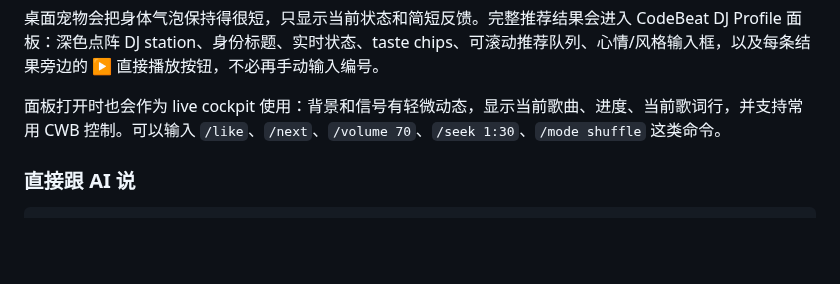
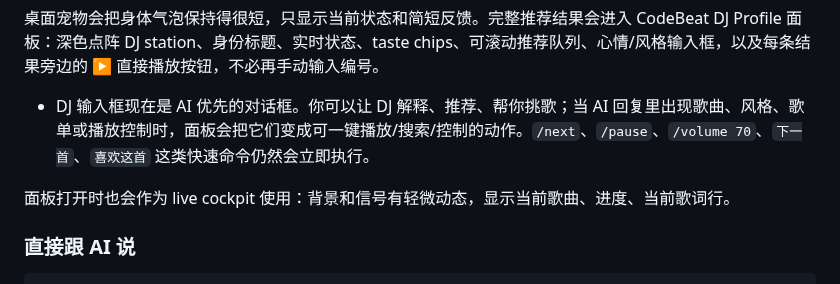
Before and after one commit to jaychempan/coding-with-beat, a Markdown page: README_CN.md, the part around the change. Drawn GitHub-style; blank space fills up the shorter version.

Commit message:
docs(pet): describe ai-first dj actions

```diff
--- a/README_CN.md
+++ b/README_CN.md
@@ -121,7 +121,9 @@ python -m coding_with_beat pet --builtin
 
 桌面宠物会把身体气泡保持得很短，只显示当前状态和简短反馈。完整推荐结果会进入 CodeBeat DJ Profile 面板：深色点阵 DJ station、身份标题、实时状态、taste chips、可滚动推荐队列、心情/风格输入框，以及每条结果旁边的 **▶** 直接播放按钮，不必再手动输入编号。
 
-面板打开时也会作为 live cockpit 使用：背景和信号有轻微动态，显示当前歌曲、进度、当前歌词行，并支持常用 CWB 控制。可以输入 `/like`、`/next`、`/volume 70`、`/seek 1:30`、`/mode shuffle` 这类命令。
+- DJ 输入框现在是 AI 优先的对话框。你可以让 DJ 解释、推荐、帮你挑歌；当 AI 回复里出现歌曲、风格、歌单或播放控制时，面板会把它们变成可一键播放/搜索/控制的动作。`/next`、`/pause`、`/volume 70`、`下一首`、`喜欢这首` 这类快速命令仍然会立即执行。
+
+面板打开时也会作为 live cockpit 使用：背景和信号有轻微动态，显示当前歌曲、进度、当前歌词行。
 
 ### 直接跟 AI 说
 
```
Also changed, not shown: README.md (+1 -1 lines).
